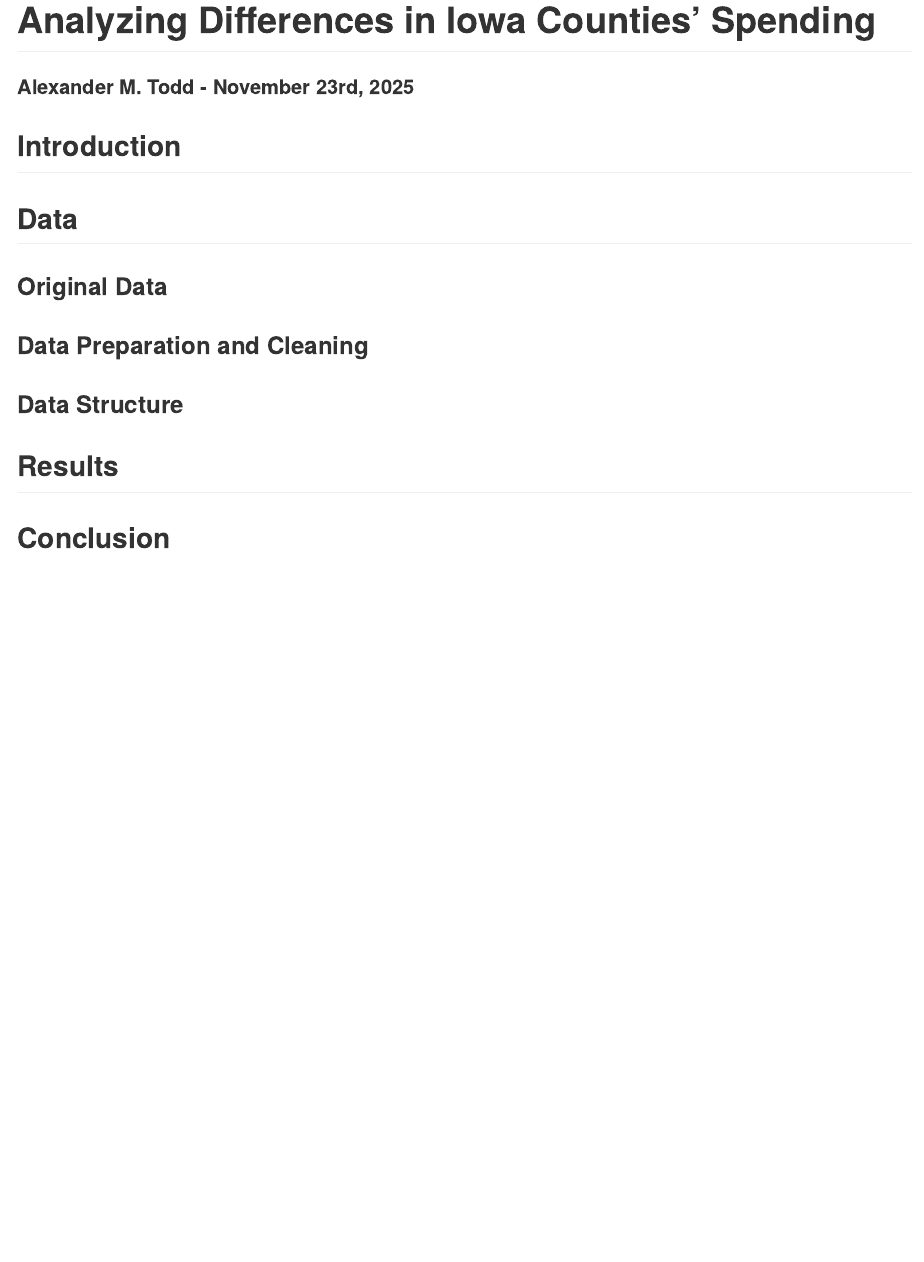
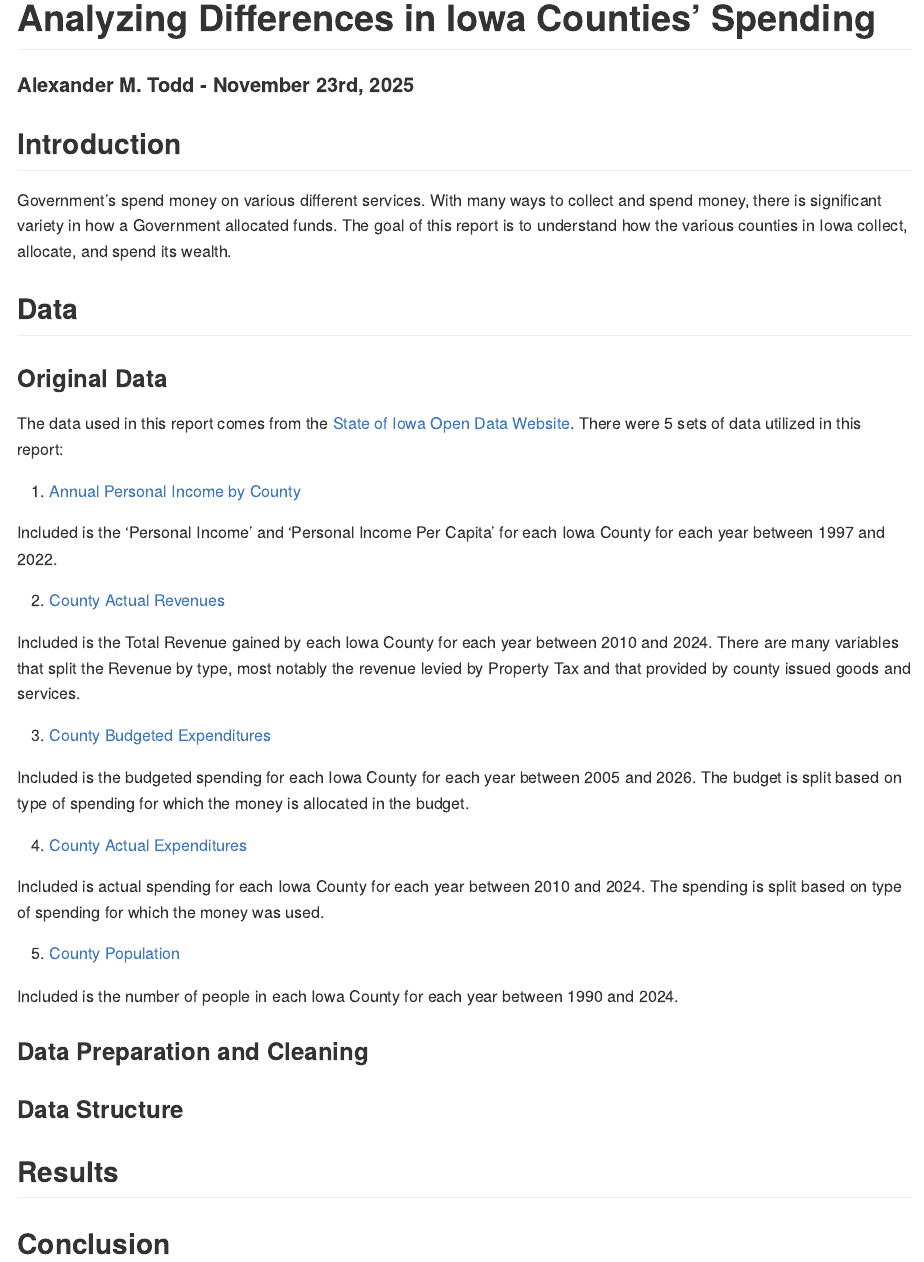
Before and after one commit to atodd-79/Alexander-Todd-DS-2020-Final-Report, an R Markdown document (README.Rmd): the page in a window 1100 px wide, from its top. The pictures show the output file README.md that the author committed with the source, drawn offline in the style of GitHub.

Commit message:
Original Data

```diff
--- a/README.Rmd
+++ b/README.Rmd
@@ -12,8 +12,33 @@ knitr::opts_chunk$set(echo = TRUE)
 
 ## Introduction
 
+Government's spend money on various different services. With many ways to collect and spend money, there is significant variety in how a Government allocated funds. The goal of this report is to understand how the various counties in Iowa collect, allocate, and spend its wealth.
+
 ## Data
+
 ### Original Data
+
+The data used in this report comes from the [State of Iowa Open Data Website](https://data.iowa.gov/). There were 5 sets of data utilized in this report:
+
+1.  [Annual Personal Income by County](https://data.iowa.gov/Economic-Statistics/Annual-Personal-Income-for-State-of-Iowa-by-County/st2k-2ti2/about_data)
+
+Included is the 'Personal Income' and 'Personal Income Per Capita' for each Iowa County for each year between 1997 and 2022.
+
+2.  [County Actual Revenues](https://data.iowa.gov/Local-Government-Finance/County-Actual-Revenues-By-Type-By-Fiscal-Year/fp2u-f5hd/about_data)
+
+Included is the Total Revenue gained by each Iowa County for each year between 2010 and 2024. There are many variables that split the Revenue by type, most notably the revenue levied by Property Tax and that provided by county issued goods and services.
+
+3.  [County Budgeted Expenditures](https://data.iowa.gov/Local-Government-Finance/County-Budgeted-Expenditures-By-Service-Area-By-Fi/gk9s-gz9c/about_data)
+
+Included is the budgeted spending for each Iowa County for each year between 2005 and 2026. The budget is split based on type of spending for which the money is allocated in the budget.
+
+4.  [County Actual Expenditures](https://data.iowa.gov/Local-Government-Finance/County-Actual-Expenditures-by-Service-Area-by-Fisc/fxbr-vb9c/about_data)
+
+Included is actual spending for each Iowa County for each year between 2010 and 2024. The spending is split based on type of spending for which the money was used.
+
+5.  [County Population](https://data.iowa.gov/Community-Demographics/County-Population-in-Iowa-by-Year/qtnr-zsrc/about_data)
+
+Included is the number of people in each Iowa County for each year between 1990 and 2024.
 
 ### Data Preparation and Cleaning
 
```
Also changed, not shown: README.md.
